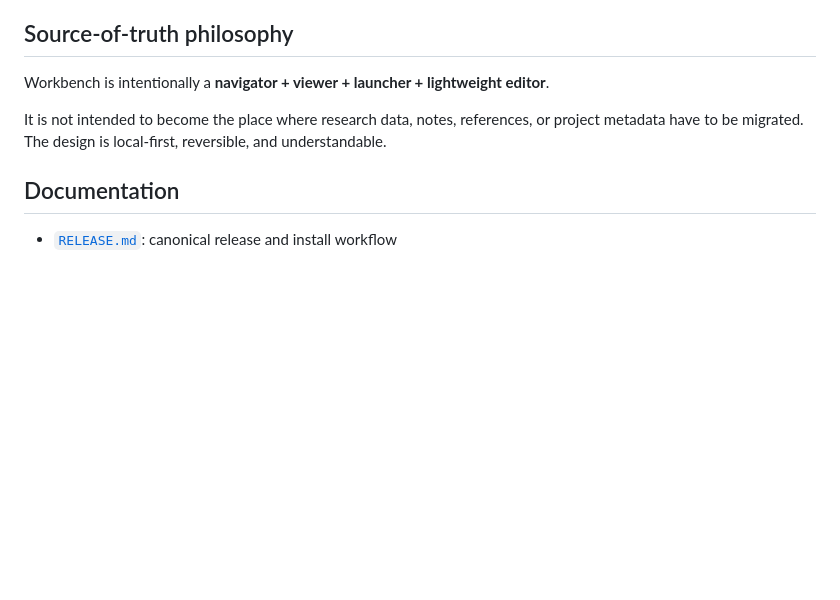
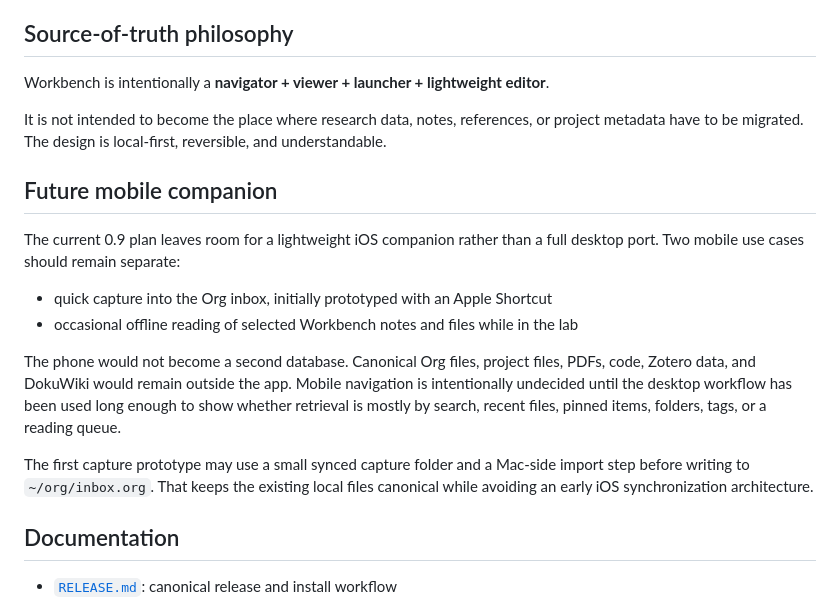
Before and after one commit to dnorcini/norcini_workbench, a Markdown page: README.md, the part around the change. GitHub-like rendering; blank space fills up the shorter version.

Commit message:
Document future mobile capture and reading

```diff
--- a/README.md
+++ b/README.md
@@ -144,6 +144,24 @@ Workbench is intentionally a **navigator + viewer + launcher + lightweight edito
 
 It is not intended to become the place where research data, notes, references, or project metadata have to be migrated. The design is local-first, reversible, and understandable.
 
+## Future mobile companion
+
+The current 0.9 plan leaves room for a lightweight iOS companion rather than a
+full desktop port. Two mobile use cases should remain separate:
+
+- quick capture into the Org inbox, initially prototyped with an Apple Shortcut
+- occasional offline reading of selected Workbench notes and files while in the lab
+
+The phone would not become a second database. Canonical Org files, project files,
+PDFs, code, Zotero data, and DokuWiki would remain outside the app. Mobile
+navigation is intentionally undecided until the desktop workflow has been used
+long enough to show whether retrieval is mostly by search, recent files, pinned
+items, folders, tags, or a reading queue.
+
+The first capture prototype may use a small synced capture folder and a Mac-side
+import step before writing to `~/org/inbox.org`. That keeps the existing local
+files canonical while avoiding an early iOS synchronization architecture.
+
 ## Documentation
 
 - [`RELEASE.md`](RELEASE.md): canonical release and install workflow
```
Also changed, not shown: CHANGELOG.md (+1 -0 lines).
